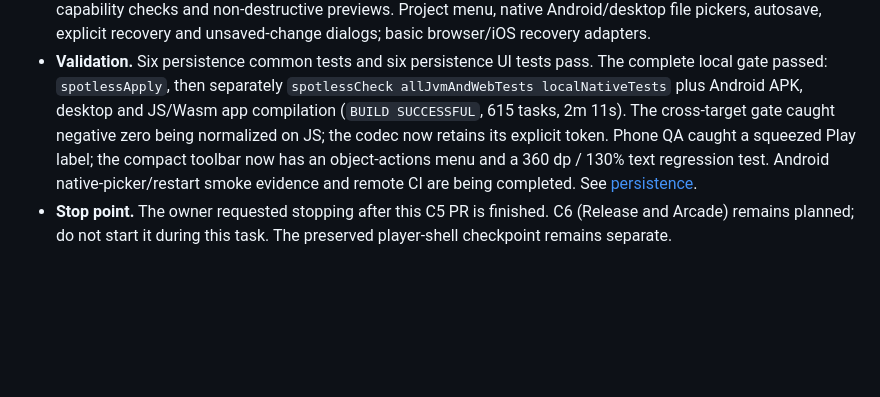
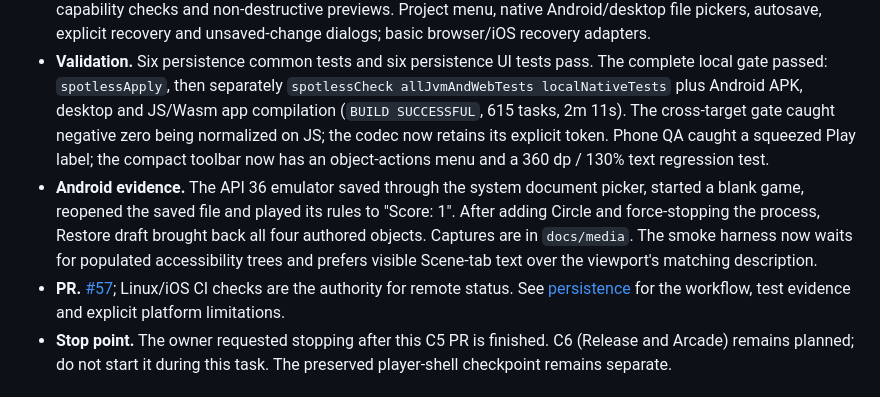
Before and after one commit to aioanei/spawnkit, a Markdown page: PROGRESS.md, the part around the change. Drawn GitHub-style; blank space fills up the shorter version.

```diff
--- a/PROGRESS.md
+++ b/PROGRESS.md
@@ -12,8 +12,13 @@
   `spotlessApply`, then separately `spotlessCheck allJvmAndWebTests localNativeTests` plus Android APK, desktop and
   JS/Wasm app compilation (`BUILD SUCCESSFUL`, 615 tasks, 2m 11s). The cross-target gate caught negative zero being
   normalized on JS; the codec now retains its explicit token. Phone QA caught a squeezed Play label; the compact
-  toolbar now has an object-actions menu and a 360 dp / 130% text regression test. Android native-picker/restart
-  smoke evidence and remote CI are being completed. See [persistence](docs/project-persistence.md).
+  toolbar now has an object-actions menu and a 360 dp / 130% text regression test.
+- **Android evidence.** The API 36 emulator saved through the system document picker, started a blank game, reopened
+  the saved file and played its rules to "Score: 1". After adding Circle and force-stopping the process, Restore draft
+  brought back all four authored objects. Captures are in `docs/media`. The smoke harness now waits for populated
+  accessibility trees and prefers visible Scene-tab text over the viewport's matching description.
+- **PR.** [#57](https://github.com/aioanei/spawnkit/pull/57); Linux/iOS CI checks are the authority for remote status.
+  See [persistence](docs/project-persistence.md) for the workflow, test evidence and explicit platform limitations.
 - **Stop point.** The owner requested stopping after this C5 PR is finished. C6 (Release and Arcade) remains planned;
   do not start it during this task. The preserved player-shell checkpoint remains separate.
 
```
Also changed, not shown: docs/builder.md (+1 -0 lines), docs/project-persistence.md (+16 -0 lines), docs/media/android-project-picker.png (added), docs/media/android-project-recovery.png (added), docs/media/android-project-reopened-play.png (added), docs/media/android-project-restored.png (added), docs/media/android-project-saved.png (added), 1 other file.
